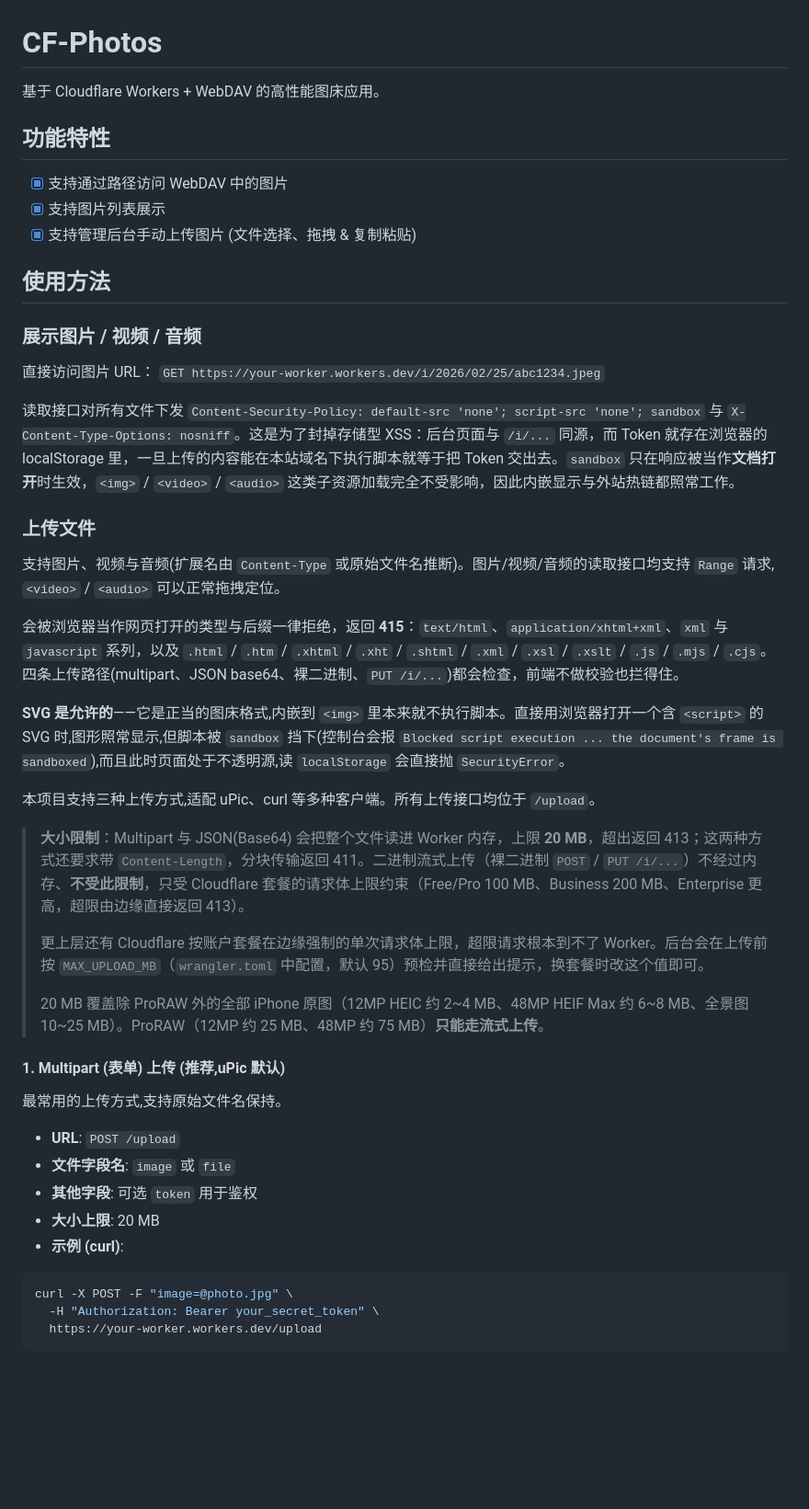
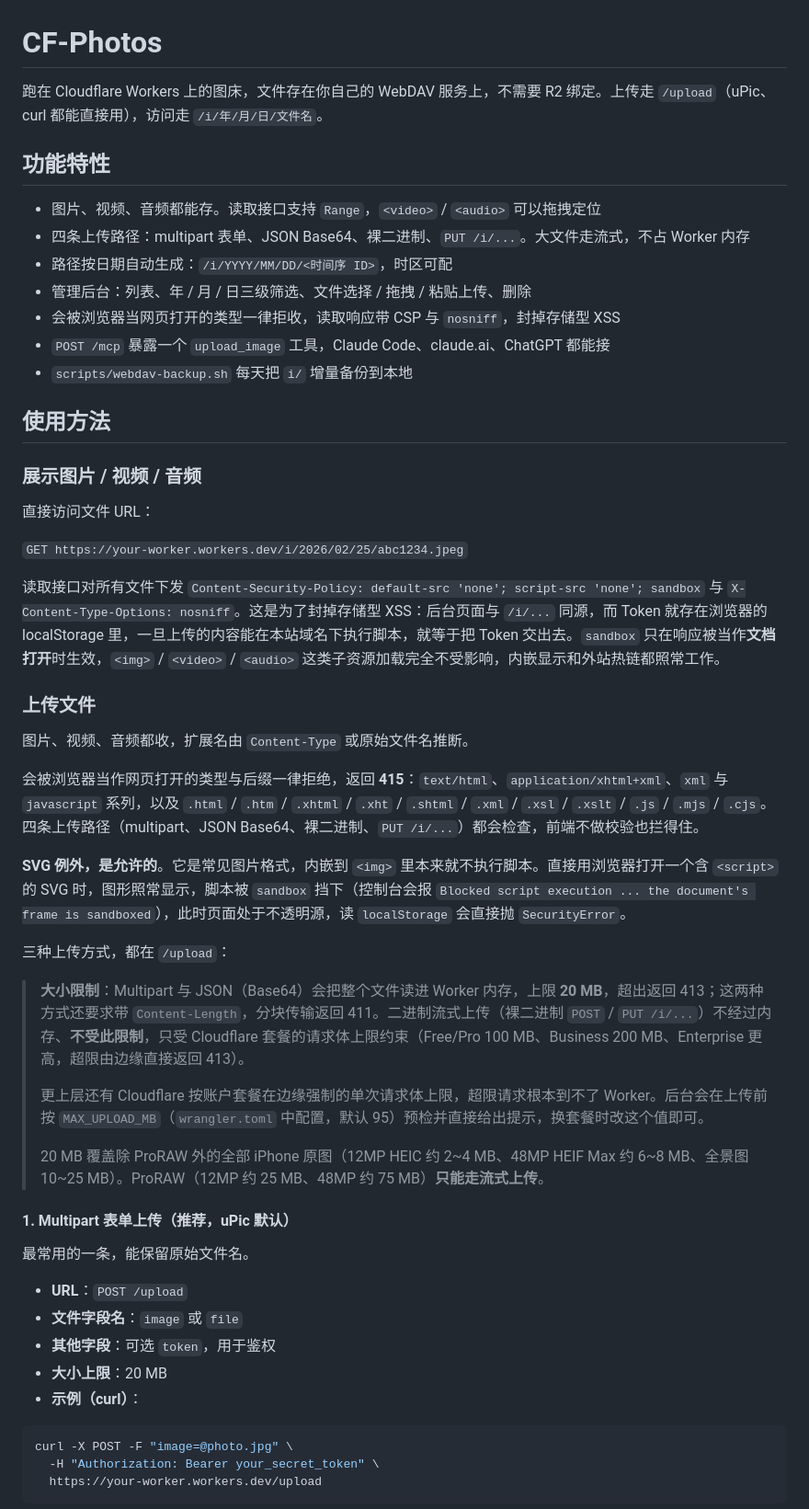
Before and after one commit to falconchen/cf-photos, a Markdown page: README.md, the part around one of its changes. Shown at 92% size. GitHub-like rendering; blank space fills up the shorter version.

````diff
--- a/README.md
+++ b/README.md
@@ -1,42 +1,53 @@
 # CF-Photos
 
-基于 Cloudflare Workers + WebDAV 的高性能图床应用。
+跑在 Cloudflare Workers 上的图床，文件存在你自己的 WebDAV 服务上，不需要 R2 绑定。上传走 `/upload`（uPic、curl 都能直接用），访问走 `/i/年/月/日/文件名`。
 
 ## 功能特性
-- [x] 支持通过路径访问 WebDAV 中的图片
-- [x] 支持图片列表展示
-- [x] 支持管理后台手动上传图片 (文件选择、拖拽 & 复制粘贴)
+
+- 图片、视频、音频都能存。读取接口支持 `Range`，`<video>` / `<audio>` 可以拖拽定位
+- 四条上传路径：multipart 表单、JSON Base64、裸二进制、`PUT /i/...`。大文件走流式，不占 Worker 内存
+- 路径按日期自动生成：`/i/YYYY/MM/DD/<时间序 ID>`，时区可配
+- 管理后台：列表、年 / 月 / 日三级筛选、文件选择 / 拖拽 / 粘贴上传、删除
+- 会被浏览器当网页打开的类型一律拒收，读取响应带 CSP 与 `nosniff`，封掉存储型 XSS
+- `POST /mcp` 暴露一个 `upload_image` 工具，Claude Code、claude.ai、ChatGPT 都能接
+- `scripts/webdav-backup.sh` 每天把 `i/` 增量备份到本地
 
 ## 使用方法
 
 ### 展示图片 / 视频 / 音频
-直接访问图片 URL：
+
+直接访问文件 URL：
+
 `GET https://your-worker.workers.dev/i/2026/02/25/abc1234.jpeg`
 
-读取接口对所有文件下发 `Content-Security-Policy: default-src 'none'; script-src 'none'; sandbox` 与 `X-Content-Type-Options: nosniff`。这是为了封掉存储型 XSS：后台页面与 `/i/...` 同源，而 Token 就存在浏览器的 localStorage 里，一旦上传的内容能在本站域名下执行脚本就等于把 Token 交出去。`sandbox` 只在响应被当作**文档打开**时生效，`<img>` / `<video>` / `<audio>` 这类子资源加载完全不受影响，因此内嵌显示与外站热链都照常工作。
+读取接口对所有文件下发 `Content-Security-Policy: default-src 'none'; script-src 'none'; sandbox` 与 `X-Content-Type-Options: nosniff`。这是为了封掉存储型 XSS：后台页面与 `/i/...` 同源，而 Token 就存在浏览器的 localStorage 里，一旦上传的内容能在本站域名下执行脚本，就等于把 Token 交出去。`sandbox` 只在响应被当作**文档打开**时生效，`<img>` / `<video>` / `<audio>` 这类子资源加载完全不受影响，内嵌显示和外站热链都照常工作。
 
 ### 上传文件
-支持图片、视频与音频(扩展名由 `Content-Type` 或原始文件名推断)。图片/视频/音频的读取接口均支持 `Range` 请求,`<video>` / `<audio>` 可以正常拖拽定位。
 
-会被浏览器当作网页打开的类型与后缀一律拒绝，返回 **415**：`text/html`、`application/xhtml+xml`、`xml` 与 `javascript` 系列，以及 `.html` / `.htm` / `.xhtml` / `.xht` / `.shtml` / `.xml` / `.xsl` / `.xslt` / `.js` / `.mjs` / `.cjs`。四条上传路径(multipart、JSON base64、裸二进制、`PUT /i/...`)都会检查，前端不做校验也拦得住。
+图片、视频、音频都收，扩展名由 `Content-Type` 或原始文件名推断。
 
-**SVG 是允许的**——它是正当的图床格式,内嵌到 `<img>` 里本来就不执行脚本。直接用浏览器打开一个含 `<script>` 的 SVG 时,图形照常显示,但脚本被 `sandbox` 挡下(控制台会报 `Blocked script execution ... the document's frame is sandboxed`),而且此时页面处于不透明源,读 `localStorage` 会直接抛 `SecurityError`。
+会被浏览器当作网页打开的类型与后缀一律拒绝，返回 **415**：`text/html`、`application/xhtml+xml`、`xml` 与 `javascript` 系列，以及 `.html` / `.htm` / `.xhtml` / `.xht` / `.shtml` / `.xml` / `.xsl` / `.xslt` / `.js` / `.mjs` / `.cjs`。四条上传路径（multipart、JSON Base64、裸二进制、`PUT /i/...`）都会检查，前端不做校验也拦得住。
 
-本项目支持三种上传方式,适配 uPic、curl 等多种客户端。所有上传接口均位于 `/upload`。
+**SVG 例外，是允许的**。它是常见图片格式，内嵌到 `<img>` 里本来就不执行脚本。直接用浏览器打开一个含 `<script>` 的 SVG 时，图形照常显示，脚本被 `sandbox` 挡下（控制台会报 `Blocked script execution ... the document's frame is sandboxed`），此时页面处于不透明源，读 `localStorage` 会直接抛 `SecurityError`。
 
-> **大小限制**：Multipart 与 JSON(Base64) 会把整个文件读进 Worker 内存，上限 **20 MB**，超出返回 413；这两种方式还要求带 `Content-Length`，分块传输返回 411。二进制流式上传（裸二进制 `POST` / `PUT /i/...`）不经过内存、**不受此限制**，只受 Cloudflare 套餐的请求体上限约束（Free/Pro 100 MB、Business 200 MB、Enterprise 更高，超限由边缘直接返回 413）。
+三种上传方式，都在 `/upload`：
+
+> **大小限制**：Multipart 与 JSON（Base64）会把整个文件读进 Worker 内存，上限 **20 MB**，超出返回 413；这两种方式还要求带 `Content-Length`，分块传输返回 411。二进制流式上传（裸二进制 `POST` / `PUT /i/...`）不经过内存、**不受此限制**，只受 Cloudflare 套餐的请求体上限约束（Free/Pro 100 MB、Business 200 MB、Enterprise 更高，超限由边缘直接返回 413）。
 >
 > 更上层还有 Cloudflare 按账户套餐在边缘强制的单次请求体上限，超限请求根本到不了 Worker。后台会在上传前按 `MAX_UPLOAD_MB`（`wrangler.toml` 中配置，默认 95）预检并直接给出提示，换套餐时改这个值即可。
 >
 > 20 MB 覆盖除 ProRAW 外的全部 iPhone 原图（12MP HEIC 约 2~4 MB、48MP HEIF Max 约 6~8 MB、全景图 10~25 MB）。ProRAW（12MP 约 25 MB、48MP 约 75 MB）**只能走流式上传**。
 
-#### 1. Multipart (表单) 上传 (推荐,uPic 默认)
-最常用的上传方式,支持原始文件名保持。
-- **URL**: `POST /upload`
-- **文件字段名**: `image` 或 `file`
-- **其他字段**: 可选 `token` 用于鉴权
-- **大小上限**: 20 MB
-- **示例 (curl)**:
+#### 1. Multipart 表单上传（推荐，uPic 默认）
+
+最常用的一条，能保留原始文件名。
+
+- **URL**：`POST /upload`
+- **文件字段名**：`image` 或 `file`
+- **其他字段**：可选 `token`，用于鉴权
+- **大小上限**：20 MB
+- **示例（curl）**：
+
 ```bash
 curl -X POST -F "image=@photo.jpg" \
   -H "Authorization: Bearer your_secret_token" \
````
Also changed, not shown: other parts of README.md (+76 -71 lines).
